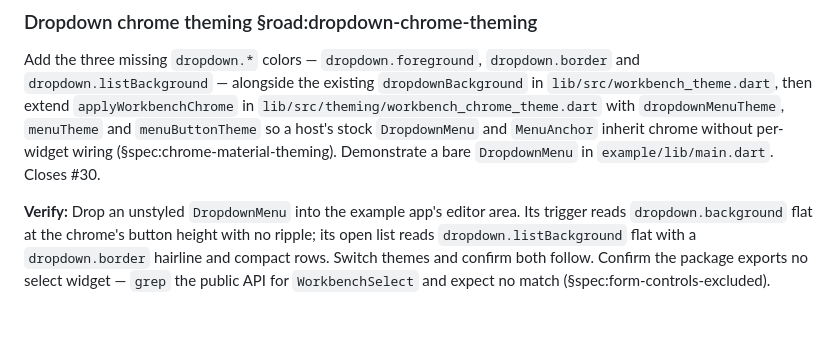
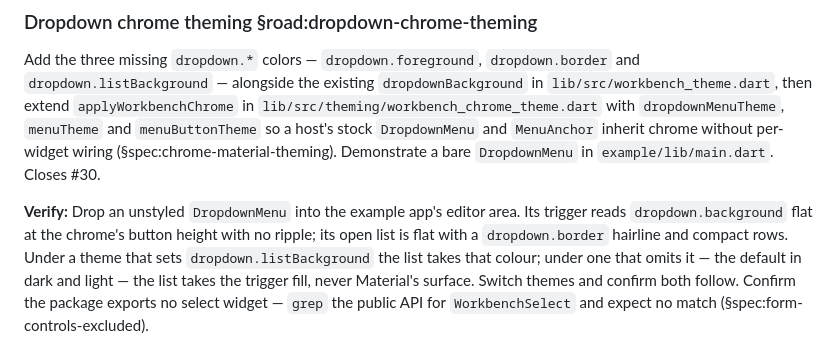
Before and after one commit to repentsinner/workbench_shell, a Markdown page: ROADMAP.md, the part around the change. Drawn GitHub-style; blank space fills up the shorter version.

```diff
--- a/ROADMAP.md
+++ b/ROADMAP.md
@@ -64,8 +64,11 @@ wiring (§spec:chrome-material-theming). Demonstrate a bare
 
 **Verify:** Drop an unstyled `DropdownMenu` into the example app's
 editor area. Its trigger reads `dropdown.background` flat at the
-chrome's button height with no ripple; its open list reads
-`dropdown.listBackground` flat with a `dropdown.border` hairline and
-compact rows. Switch themes and confirm both follow. Confirm the
-package exports no select widget — `grep` the public API for
-`WorkbenchSelect` and expect no match (§spec:form-controls-excluded).
+chrome's button height with no ripple; its open list is flat with a
+`dropdown.border` hairline and compact rows. Under a theme that sets
+`dropdown.listBackground` the list takes that colour; under one that
+omits it — the default in dark and light — the list takes the trigger
+fill, never Material's surface. Switch themes and confirm both follow.
+Confirm the package exports no select widget — `grep` the public API
+for `WorkbenchSelect` and expect no match
+(§spec:form-controls-excluded).
```
Also changed, not shown: SPEC.md (+14 -8 lines).
